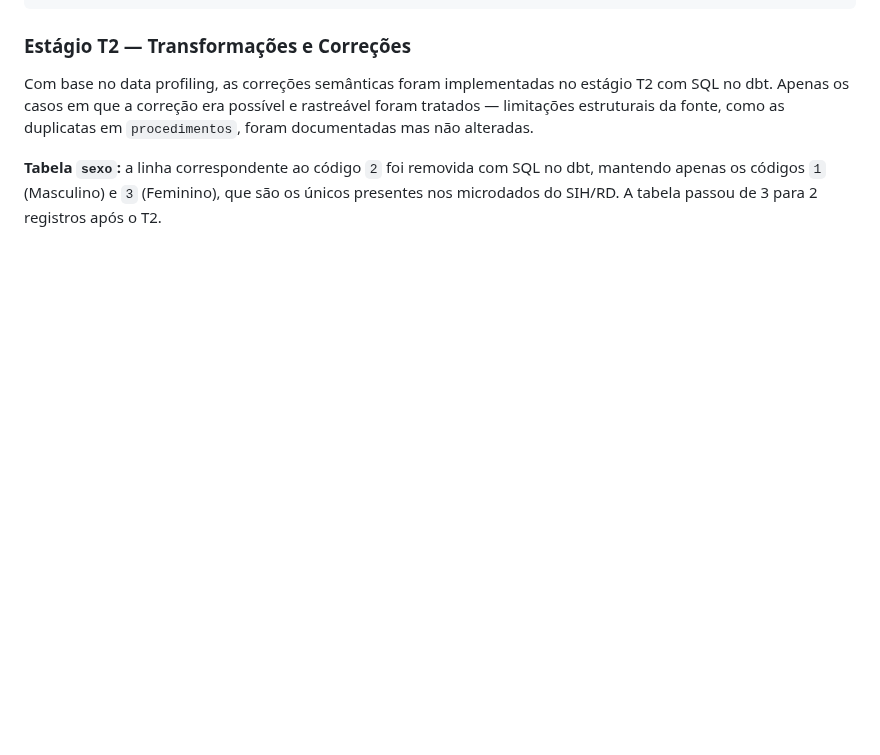
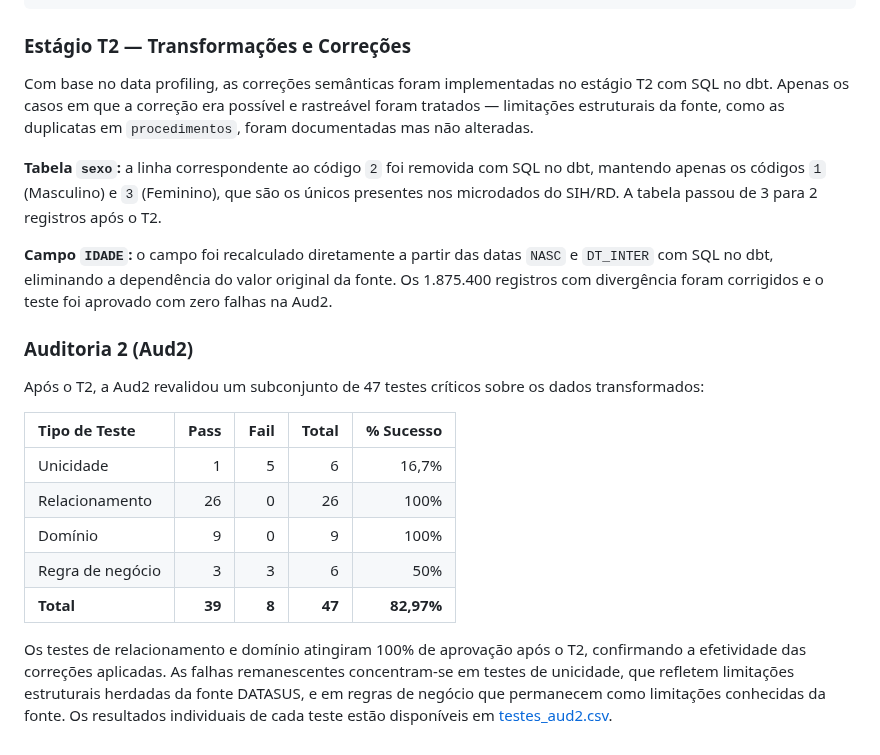
Before and after one commit to sbbd2026/sbbd2026, a Markdown page: README.md, the part around the change. GitHub-like rendering; blank space fills up the shorter version.

```diff
--- a/README.md
+++ b/README.md
@@ -150,3 +150,19 @@ WHERE NASC IS NOT NULL
 Com base no data profiling, as correções semânticas foram implementadas no estágio T2 com SQL no dbt. Apenas os casos em que a correção era possível e rastreável foram tratados — limitações estruturais da fonte, como as duplicatas em `procedimentos`, foram documentadas mas não alteradas.
 
 **Tabela `sexo`:** a linha correspondente ao código `2` foi removida com SQL no dbt, mantendo apenas os códigos `1` (Masculino) e `3` (Feminino), que são os únicos presentes nos microdados do SIH/RD. A tabela passou de 3 para 2 registros após o T2.
+
+**Campo `IDADE`:** o campo foi recalculado diretamente a partir das datas `NASC` e `DT_INTER` com SQL no dbt, eliminando a dependência do valor original da fonte. Os 1.875.400 registros com divergência foram corrigidos e o teste foi aprovado com zero falhas na Aud2.
+
+### Auditoria 2 (Aud2)
+
+Após o T2, a Aud2 revalidou um subconjunto de 47 testes críticos sobre os dados transformados:
+
+| Tipo de Teste    | Pass  | Fail  | Total | % Sucesso  |
+|:-----------------|------:|------:|------:|-----------:|
+| Unicidade        |     1 |     5 |     6 |     16,7%  |
+| Relacionamento   |    26 |     0 |    26 |      100%  |
+| Domínio          |     9 |     0 |     9 |      100%  |
+| Regra de negócio |     3 |     3 |     6 |       50%  |
+| **Total**        | **39** | **8** | **47** | **82,97%** |
+
+Os testes de relacionamento e domínio atingiram 100% de aprovação após o T2, confirmando a efetividade das correções aplicadas. As falhas remanescentes concentram-se em testes de unicidade, que refletem limitações estruturais herdadas da fonte DATASUS, e em regras de negócio que permanecem como limitações conhecidas da fonte. Os resultados individuais de cada teste estão disponíveis em [testes_aud2.csv](./resultados/testes_aud2.csv).
```
